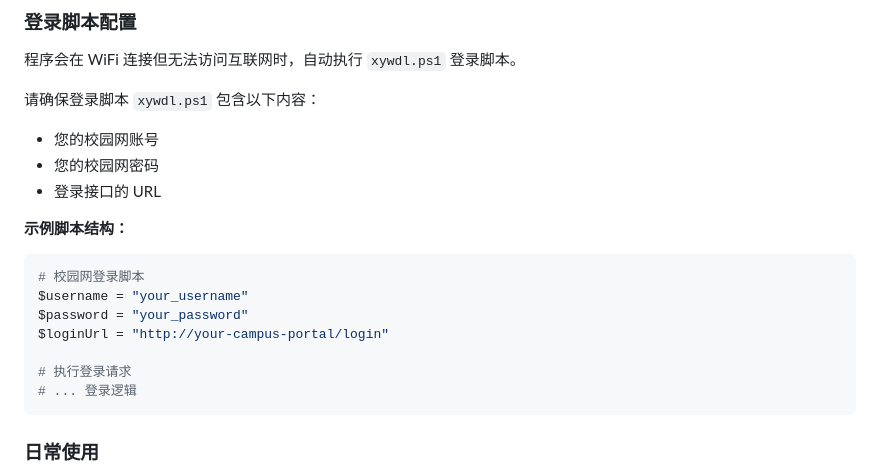
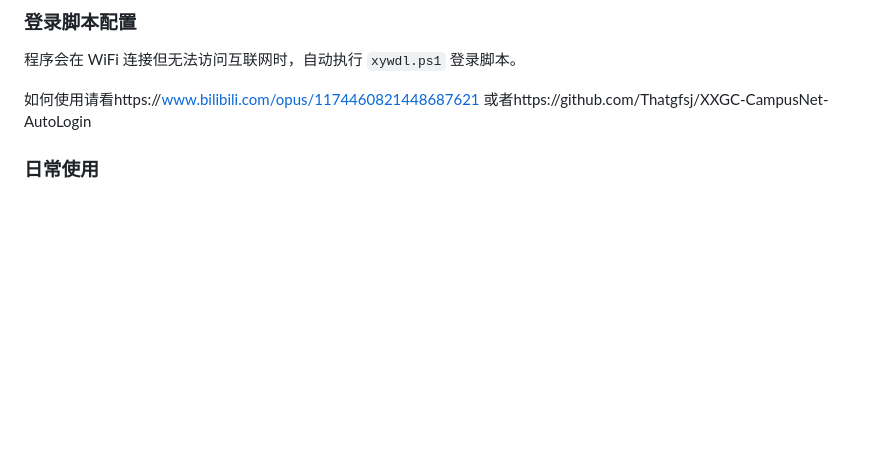
Before and after one commit to Thatgfsj/XXGCXY-CampusNet-AutoLogin, a Markdown page: README.md, the part around the change. GitHub-like rendering; blank space fills up the shorter version.

Commit message:
Update README with usage links and remove example script
Removed example script structure and added usage links.

````diff
--- a/README.md
+++ b/README.md
@@ -32,21 +32,8 @@
 
 程序会在 WiFi 连接但无法访问互联网时，自动执行 `xywdl.ps1` 登录脚本。
 
-请确保登录脚本 `xywdl.ps1` 包含以下内容：
-- 您的校园网账号
-- 您的校园网密码
-- 登录接口的 URL
-
-**示例脚本结构：**
-```powershell
-# 校园网登录脚本
-$username = "your_username"
-$password = "your_password"
-$loginUrl = "http://your-campus-portal/login"
-
-# 执行登录请求
-# ... 登录逻辑
-```
+如何使用请看https://www.bilibili.com/opus/1174460821448687621
+或者https://github.com/Thatgfsj/XXGC-CampusNet-AutoLogin
 
 ### 日常使用
 
````
